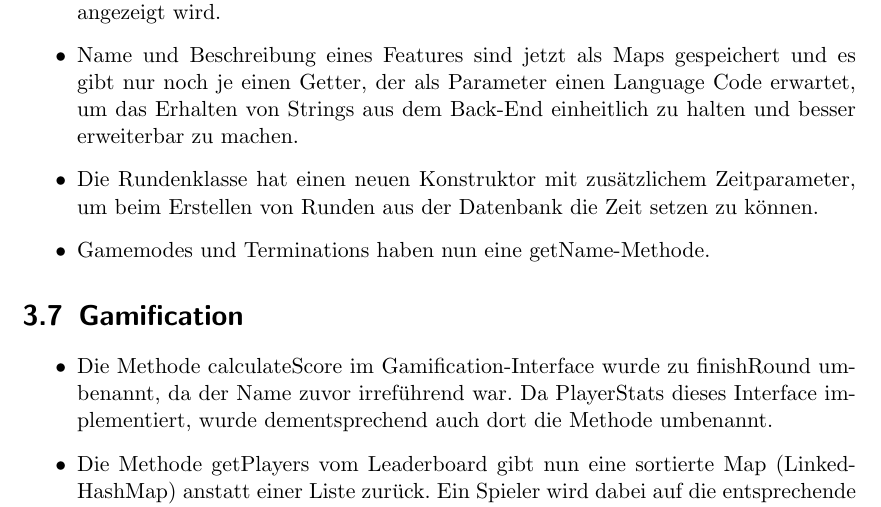
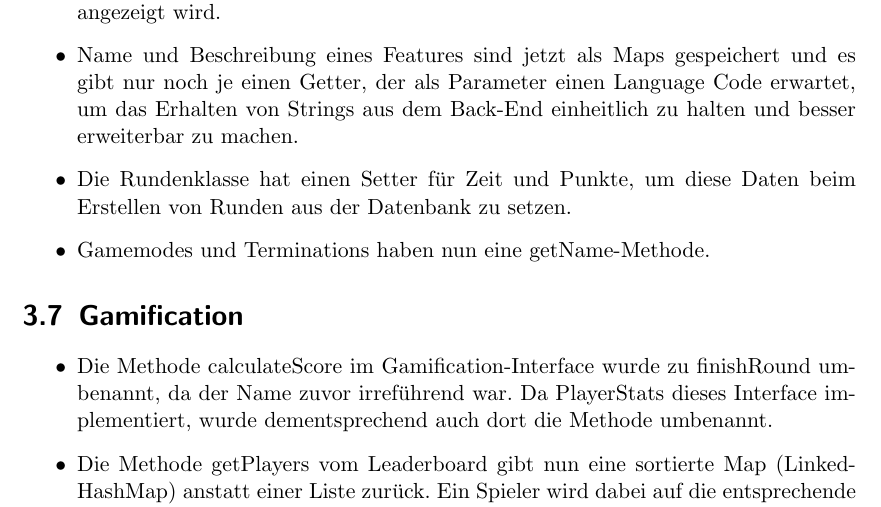
Before and after one commit to bendixsonnenberg/CS-Select-Allg, a LaTeX document (implementierung/implementierung.tex): part of page 9 of 14, cut so that both start at the same text. Compiled offline with pdfLaTeX.

Commit message:
Change last game changes

```diff
--- a/implementierung/implementierung.tex
+++ b/implementierung/implementierung.tex
@@ -151,7 +151,7 @@ Das letzte Kann-Kriterium, weitere Spielmodi, wurde dagegen aus Zeitgründen und
 	\item Die delete-Methoden von TerminationComposite und GamemodeComposite wurden nicht benutzt und dementsprechend entfernt.
 	\item Die Klasse Game hat nun eine checkDuplicateFeatureProvision-Methode, um sicherzustellen, dass in einem Spiel nicht die gleiche Merkmalskombination mehrfach angezeigt wird.
 	\item Name und Beschreibung eines Features sind jetzt als Maps gespeichert und es gibt nur noch je einen Getter, der als Parameter einen Language Code erwartet, um das Erhalten von Strings aus dem Back-End einheitlich zu halten und besser erweiterbar zu machen.
-	\item Die Rundenklasse hat einen neuen Konstruktor mit zusätzlichem Zeitparameter, um beim Erstellen von Runden aus der Datenbank die Zeit setzen zu können.
+	\item Die Rundenklasse hat einen Setter für Zeit und Punkte, um diese Daten beim Erstellen von Runden aus der Datenbank zu setzen.
 	\item Gamemodes und Terminations haben nun eine getName-Methode.
 
 \end{itemize}
```
